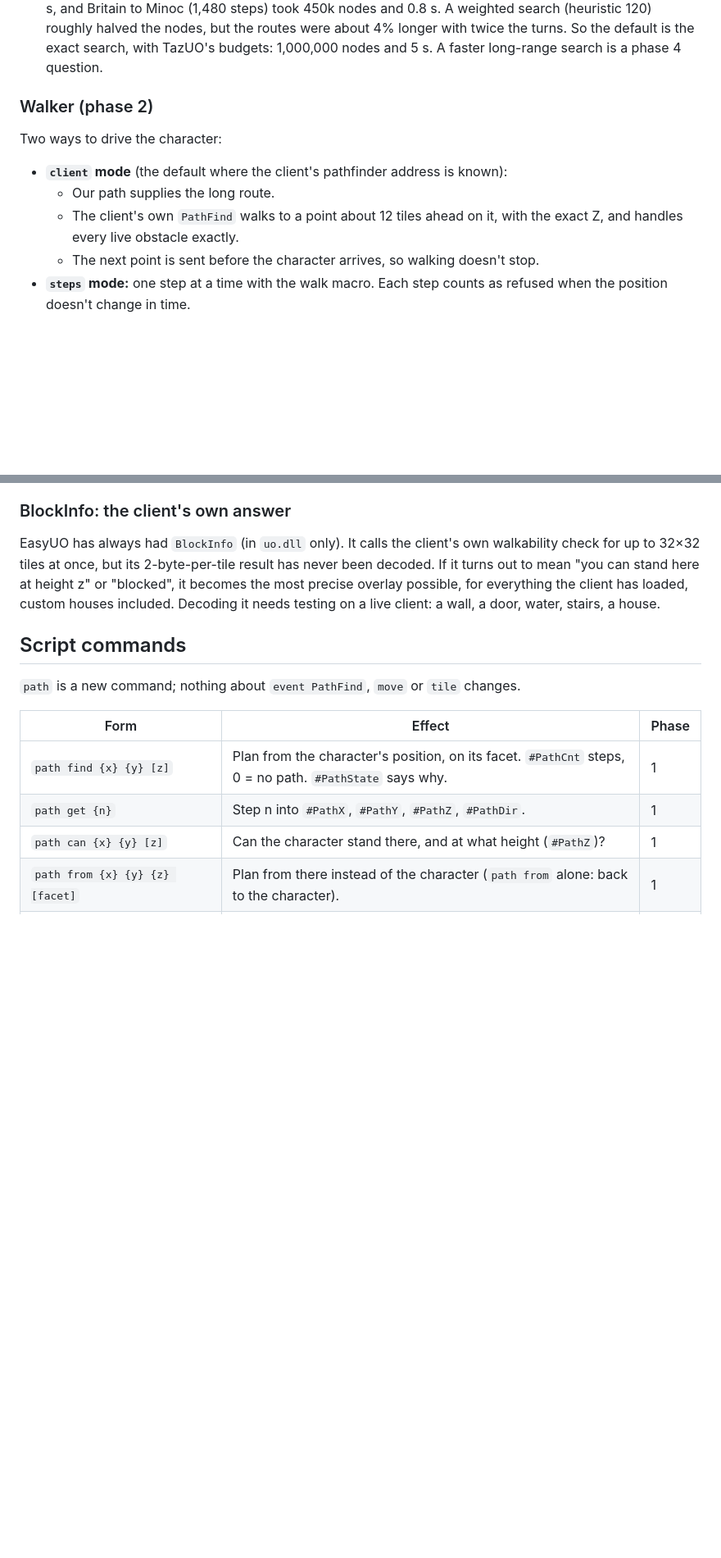
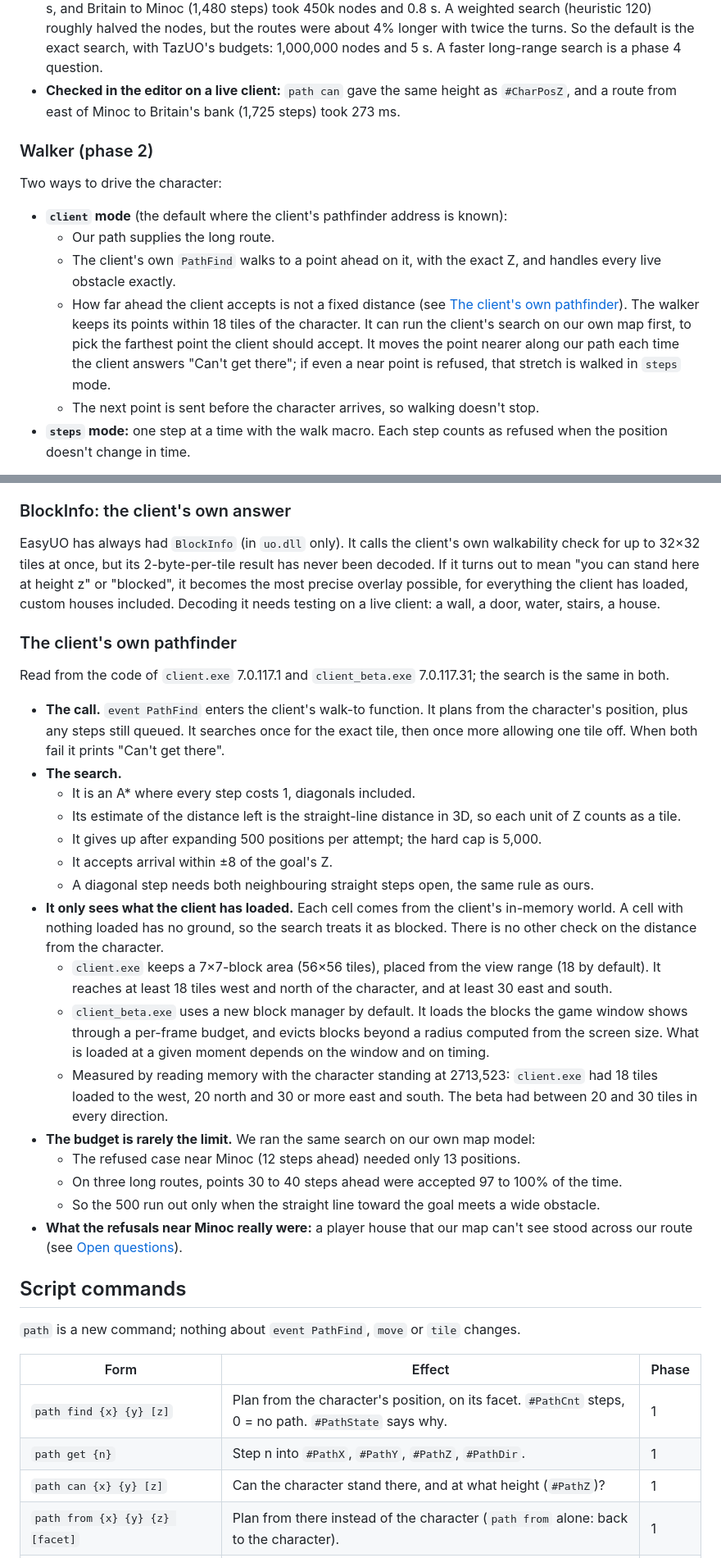
Before and after one commit to ilpersi/EasyUOReforged, a Markdown page: docs/pathfinding.md, 2 parts joined by grey strips. Shown at 82% size. GitHub-like rendering; blank space fills up the shorter version.

Commit message:
Docs: what limits the client's own pathfinder

```diff
--- a/docs/pathfinding.md
+++ b/docs/pathfinding.md
@@ -90,6 +90,8 @@ the character is whenever layer 2 or 3 changes ahead of it.
   roughly halved the nodes, but the routes were about 4% longer with twice the turns. So the default is the
   exact search, with TazUO's budgets: 1,000,000 nodes and 5 s. A faster long-range search is a phase 4
   question.
+- **Checked in the editor on a live client:** `path can` gave the same height as `#CharPosZ`, and a route from
+  east of Minoc to Britain's bank (1,725 steps) took 273 ms.
 
 ### Walker (phase 2)
 
@@ -97,8 +99,13 @@ Two ways to drive the character:
 
 - **`client` mode** (the default where the client's pathfinder address is known):
   - Our path supplies the long route.
-  - The client's own `PathFind` walks to a point about 12 tiles ahead on it, with the exact Z, and handles every
-    live obstacle exactly.
+  - The client's own `PathFind` walks to a point ahead on it, with the exact Z, and handles every live obstacle
+    exactly.
+  - How far ahead the client accepts is not a fixed distance (see
+    [The client's own pathfinder](#the-clients-own-pathfinder)). The walker keeps its points within 18 tiles of
+    the character. It can run the client's search on our own map first, to pick the farthest point the client
+    should accept. It moves the point nearer along our path each time the client answers "Can't get there"; if
+    even a near point is refused, that stretch is walked in `steps` mode.
   - The next point is sent before the character arrives, so walking doesn't stop.
 - **`steps` mode:** one step at a time with the walk macro. Each step counts as refused when the position doesn't
   change in time.
@@ -127,6 +134,36 @@ EasyUO has always had `BlockInfo` (in `uo.dll` only). It calls the client's own
 stand here at height z" or "blocked", it becomes the most precise overlay possible, for everything the client
 has loaded, custom houses included. Decoding it needs testing on a live client: a wall, a door, water, stairs,
 a house.
+
+### The client's own pathfinder
+
+Read from the code of `client.exe` 7.0.117.1 and `client_beta.exe` 7.0.117.31; the search is the same in both.
+
+- **The call.** `event PathFind` enters the client's walk-to function. It plans from the character's position,
+  plus any steps still queued. It searches once for the exact tile, then once more allowing one tile off. When
+  both fail it prints "Can't get there".
+- **The search.**
+  - It is an A* where every step costs 1, diagonals included.
+  - Its estimate of the distance left is the straight-line distance in 3D, so each unit of Z counts as a tile.
+  - It gives up after expanding 500 positions per attempt; the hard cap is 5,000.
+  - It accepts arrival within ±8 of the goal's Z.
+  - A diagonal step needs both neighbouring straight steps open, the same rule as ours.
+- **It only sees what the client has loaded.** Each cell comes from the client's in-memory world. A cell with
+  nothing loaded has no ground, so the search treats it as blocked. There is no other check on the distance from
+  the character.
+  - `client.exe` keeps a 7×7-block area (56×56 tiles), placed from the view range (18 by default). It reaches
+    at least 18 tiles west and north of the character, and at least 30 east and south.
+  - `client_beta.exe` uses a new block manager by default. It loads the blocks the game window shows through a
+    per-frame budget, and evicts blocks beyond a radius computed from the screen size. What is loaded at a given
+    moment depends on the window and on timing.
+  - Measured by reading memory with the character standing at 2713,523: `client.exe` had 18 tiles loaded
+    to the west, 20 north and 30 or more east and south. The beta had between 20 and 30 tiles in every direction.
+- **The budget is rarely the limit.** We ran the same search on our own map model:
+  - The refused case near Minoc (12 steps ahead) needed only 13 positions.
+  - On three long routes, points 30 to 40 steps ahead were accepted 97 to 100% of the time.
+  - So the 500 run out only when the straight line toward the goal meets a wide obstacle.
+- **What the refusals near Minoc really were:** a player house that our map can't see stood across our route
+  (see [Open questions](#open-questions)).
 
 ## Script commands
 
```
Also changed, not shown: other parts of docs/pathfinding.md (+22 -1 lines).
